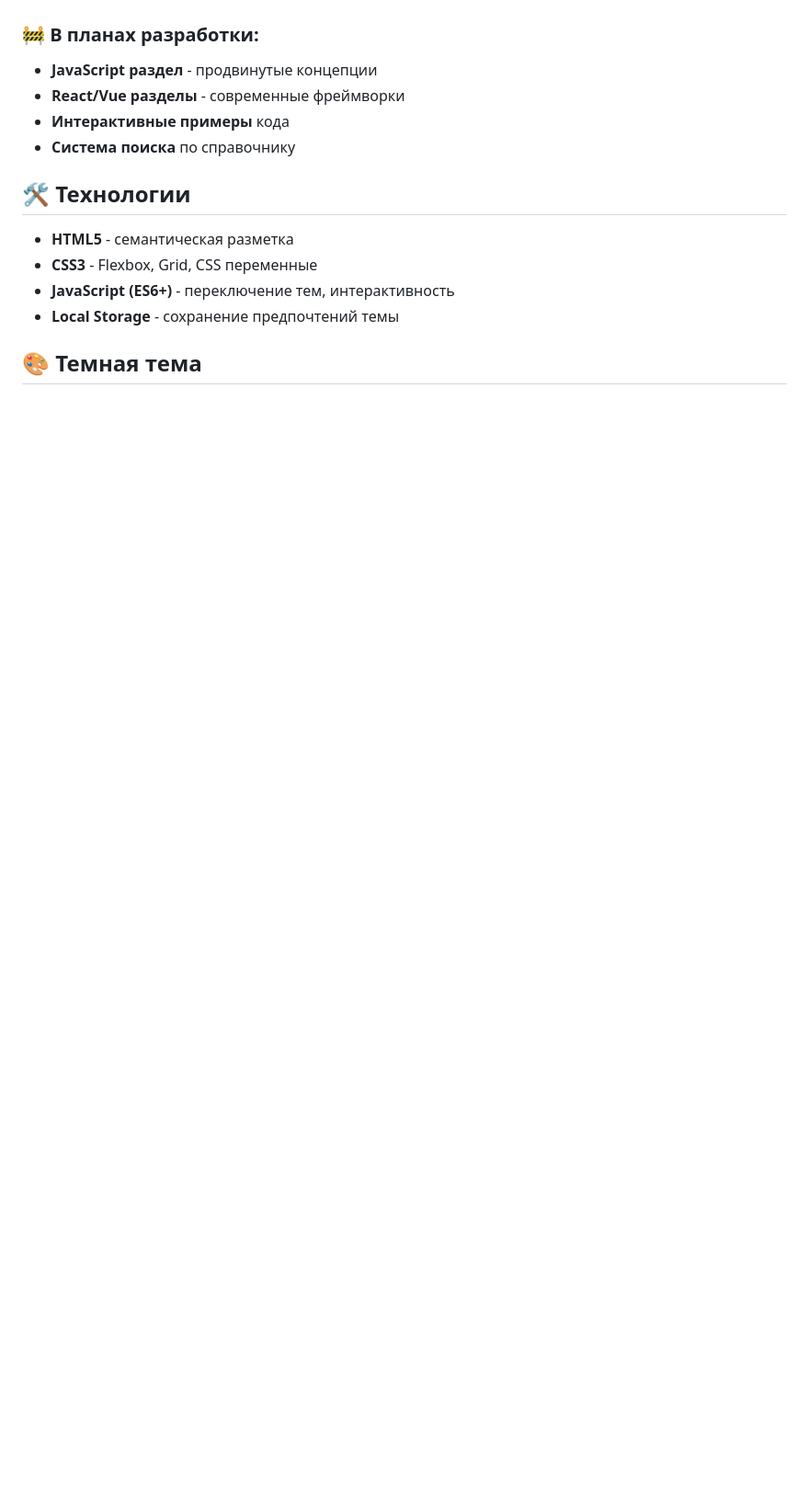
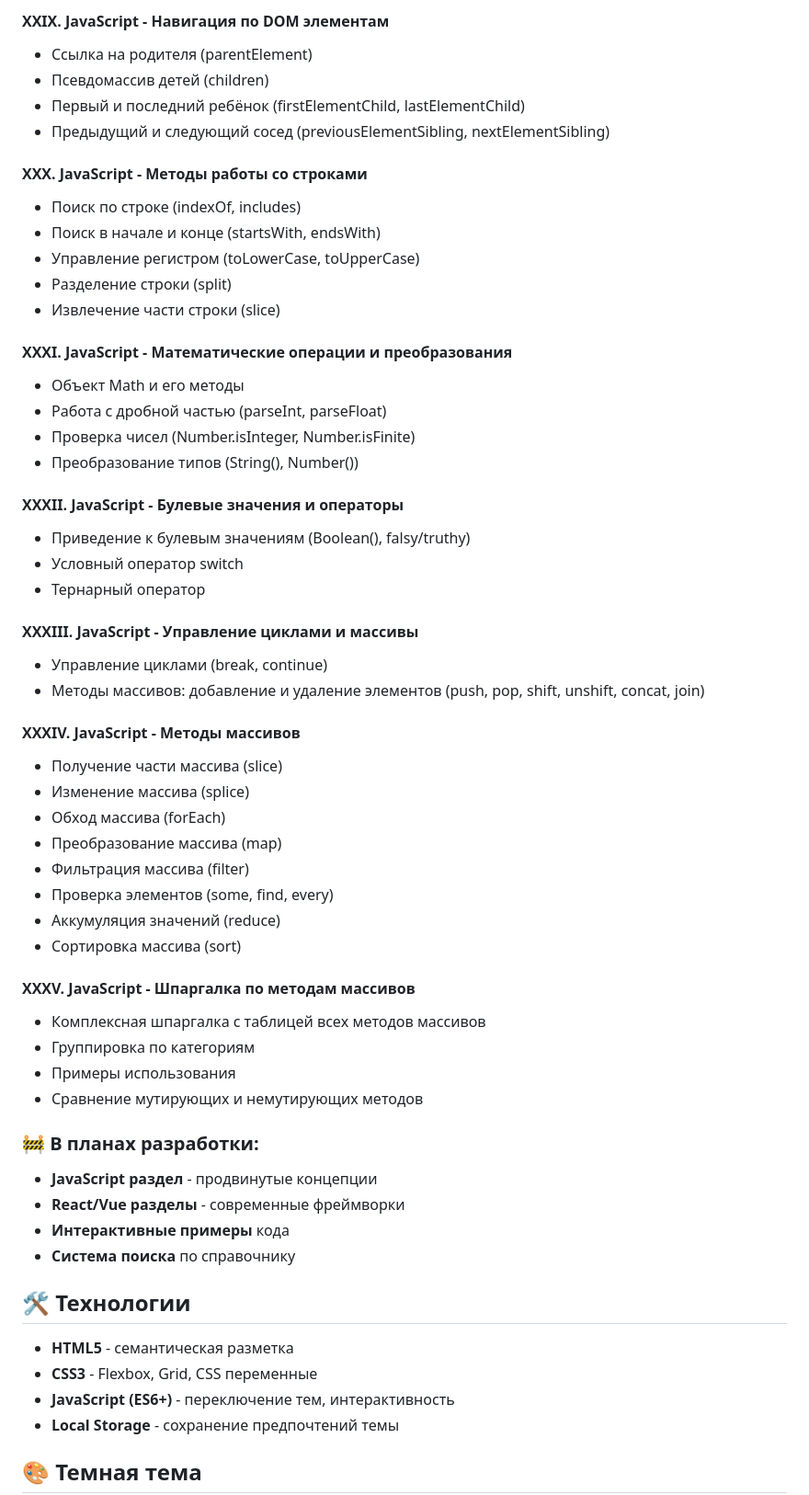
Before and after one commit to Bardvioel/Web_site_theory, a Markdown page: README.md, the part around one of its changes. Shown at 92% size. Rendered like a GitHub page; blank space fills up the shorter version.

```diff
--- a/README.md
+++ b/README.md
@@ -117,3 +177,47 @@
+#### XXIX. JavaScript - Навигация по DOM элементам
+- Ссылка на родителя (parentElement)
+- Псевдомассив детей (children)
+- Первый и последний ребёнок (firstElementChild, lastElementChild)
+- Предыдущий и следующий сосед (previousElementSibling, nextElementSibling)
+
+#### XXX. JavaScript - Методы работы со строками
+- Поиск по строке (indexOf, includes)
+- Поиск в начале и конце (startsWith, endsWith)
+- Управление регистром (toLowerCase, toUpperCase)
+- Разделение строки (split)
+- Извлечение части строки (slice)
+
+#### XXXI. JavaScript - Математические операции и преобразования
+- Объект Math и его методы
+- Работа с дробной частью (parseInt, parseFloat)
+- Проверка чисел (Number.isInteger, Number.isFinite)
+- Преобразование типов (String(), Number())
+
+#### XXXII. JavaScript - Булевые значения и операторы
+- Приведение к булевым значениям (Boolean(), falsy/truthy)
+- Условный оператор switch
+- Тернарный оператор
+
+#### XXXIII. JavaScript - Управление циклами и массивы
+- Управление циклами (break, continue)
+- Методы массивов: добавление и удаление элементов (push, pop, shift, unshift, concat, join)
+
+#### XXXIV. JavaScript - Методы массивов
+- Получение части массива (slice)
+- Изменение массива (splice)
+- Обход массива (forEach)
+- Преобразование массива (map)
+- Фильтрация массива (filter)
+- Проверка элементов (some, find, every)
+- Аккумуляция значений (reduce)
+- Сортировка массива (sort)
+
+#### XXXV. JavaScript - Шпаргалка по методам массивов
+- Комплексная шпаргалка с таблицей всех методов массивов
+- Группировка по категориям
+- Примеры использования
+- Сравнение мутирующих и немутирующих методов
+
 ### 🚧 В планах разработки:
 - **JavaScript раздел** - продвинутые концепции
 - **React/Vue разделы** - современные фреймворки
```
Also changed, not shown: other parts of README.md (+60 -0 lines).
